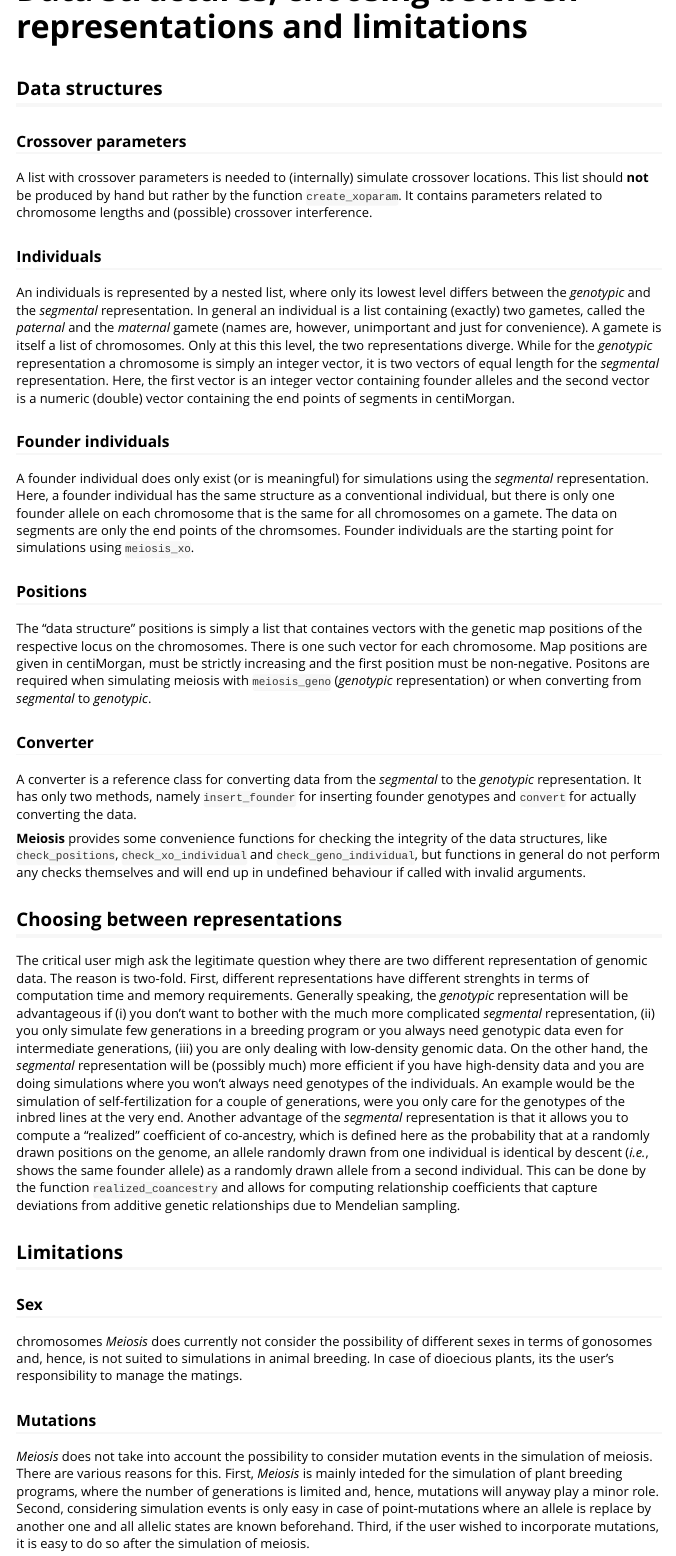
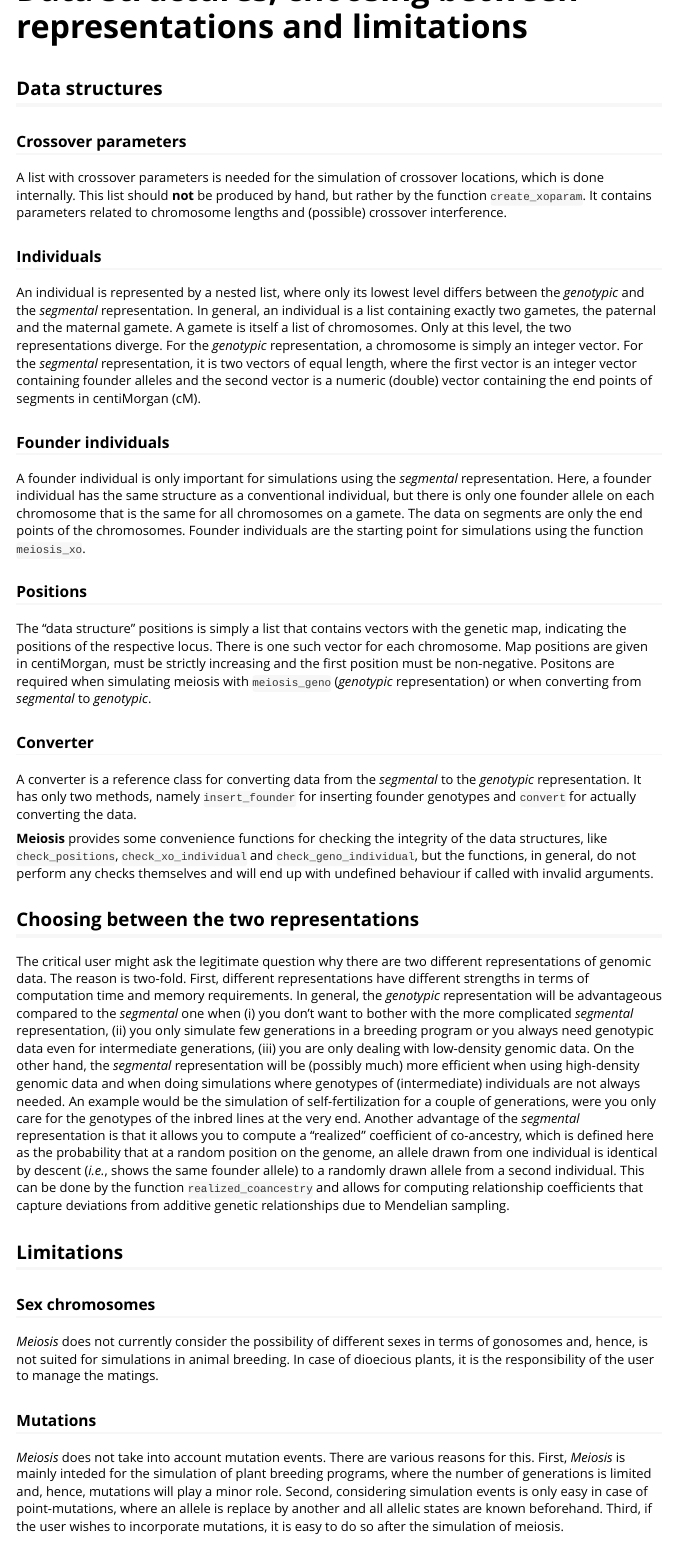
Before and after one commit to DominikMueller64/Meiosis, an R Markdown document (vignettes/Meiosis.Rmd): the page in a window 1100 px wide, from 780 px down before the commit and from 750 px down after it, so that both start at the same text. Rendered offline with R 4.5, knitr and Pandoc, with nearby package versions; some code elsewhere in the file could not run offline.

Commit message:
Modified vignette.

```diff
--- a/vignettes/Meiosis.Rmd
+++ b/vignettes/Meiosis.Rmd
@@ -64,37 +60,36 @@ functionality with little overhead.
 
 ### Crossover parameters
 
-A list with crossover parameters is needed to (internally) simulate crossover
-locations. This list should **not** be produced by hand but rather by the
-function `create_xoparam`. It contains parameters related to chromosome lengths
-and (possible) crossover interference.
+A list with crossover parameters is needed for the simulation of crossover
+locations, which is done internally. This list should **not** be produced by
+hand, but rather by the function `create_xoparam`. It contains parameters
+related to chromosome lengths and (possible) crossover interference.
 
 ### Individuals
 
-An individuals is represented by a nested list, where only its lowest level
-differs between the *genotypic* and the *segmental* representation. In general
-an individual is a list containing (exactly) two gametes, called the *paternal*
-and the *maternal* gamete (names are, however, unimportant and just for
-convenience). A gamete is itself a list of chromosomes. Only at this this level,
-the two representations diverge. While for the *genotypic* representation a
-chromosome is simply an integer vector, it is two vectors of equal length for
-the *segmental* representation. Here, the first vector is an integer vector
+An individual is represented by a nested list, where only its lowest level
+differs between the *genotypic* and the *segmental* representation. In general,
+an individual is a list containing exactly two gametes, the paternal and the
+maternal gamete. A gamete is itself a list of chromosomes. Only at this level,
+the two representations diverge. For the *genotypic* representation, a
+chromosome is simply an integer vector. For the *segmental* representation, it
+is two vectors of equal length, where the first vector is an integer vector
 containing founder alleles and the second vector is a numeric (double) vector
-containing the end points of segments in centiMorgan.
+containing the end points of segments in centiMorgan (cM).
 
 ### Founder individuals
 
-A founder individual does only exist (or is meaningful) for simulations using
+A founder individual is only important for simulations using
 the *segmental* representation. Here, a founder individual has the same
 structure as a conventional individual, but there is only one founder allele on
 each chromosome that is the same for all chromosomes on a gamete. The data on
-segments are only the end points of the chromsomes. Founder individuals are the
-starting point for simulations using `meiosis_xo`.
+segments are only the end points of the chromosomes. Founder individuals are the
+starting point for simulations using the function `meiosis_xo`.
 
 ### Positions
 
-The "data structure" positions is simply a list that containes vectors with the
-genetic map positions of the respective locus on the chromosomes. There is one
+The "data structure" positions is simply a list that contains vectors with the
+genetic map, indicating the positions of the respective locus. There is one
 such vector for each chromosome. Map positions are given in centiMorgan, must be
 strictly increasing and the first position must be non-negative. Positons are
 required when simulating meiosis with `meiosis_geno` (*genotypic*
@@ -109,51 +104,50 @@ converting the data.
 
 **Meiosis** provides some convenience functions for checking the integrity of
 the data structures, like `check_positions`, `check_xo_individual` and
-`check_geno_individual`, but functions in general do not perform any checks
-themselves and will end up in undefined behaviour if called with invalid
+`check_geno_individual`, but the functions, in general, do not perform any checks
+themselves and will end up with undefined behaviour if called with invalid
 arguments.
 
 
-## Choosing between representations
+## Choosing between the two representations
 
-The critical user migh ask the legitimate question whey there are two different
-representation of genomic data. The reason is two-fold. First, different
-representations have different strenghts in terms of computation time and memory
-requirements. Generally speaking, the *genotypic* representation will be
-advantageous if (i) you don't want to bother with the much more complicated
-*segmental* representation, (ii) you only simulate few generations in a breeding
-program or you always need genotypic data even for intermediate generations,
-(iii) you are only dealing with low-density genomic data. On the other hand, the
-*segmental* representation will be (possibly much) more efficient if you have
-high-density data and you are doing simulations where you won't always need
-genotypes of the individuals. An example would be the simulation of
-self-fertilization for a couple of generations, were you only care for the
-genotypes of the inbred lines at the very end. Another advantage of the
-*segmental* representation is that it allows you to compute a "realized"
-coefficient of co-ancestry, which is defined here as the probability that at a
-randomly drawn positions on the genome, an allele randomly drawn from one
-individual is identical by descent (*i.e.*, shows the same founder allele) as a
-randomly drawn allele from a second individual. This can be done by the function
+The critical user might ask the legitimate question why there are two different
+representations of genomic data. The reason is two-fold. First, different
+representations have different strengths in terms of computation time and memory
+requirements. In general, the *genotypic* representation will be advantageous
+compared to the *segmental* one when (i) you don't want to bother with the more
+complicated *segmental* representation, (ii) you only simulate few generations
+in a breeding program or you always need genotypic data even for intermediate
+generations, (iii) you are only dealing with low-density genomic data. On the
+other hand, the *segmental* representation will be (possibly much) more
+efficient when using high-density genomic data and when doing simulations where
+genotypes of (intermediate) individuals are not always needed. An example would
+be the simulation of self-fertilization for a couple of generations, were you
+only care for the genotypes of the inbred lines at the very end. Another
+advantage of the *segmental* representation is that it allows you to compute a
+"realized" coefficient of co-ancestry, which is defined here as the probability
+that at a random position on the genome, an allele drawn from one individual is
+identical by descent (*i.e.*, shows the same founder allele) to a randomly drawn
+allele from a second individual. This can be done by the function
 `realized_coancestry` and allows for computing relationship coefficients that
 capture deviations from additive genetic relationships due to Mendelian
 sampling.
 
 ## Limitations
 
-### Sex
+### Sex chromosomes
 
-chromosomes *Meiosis* does currently not consider the possibility of
-different sexes in terms of gonosomes and, hence, is not suited to simulations
-in animal breeding. In case of dioecious plants, its the user's responsibility
-to manage the matings.
+*Meiosis* does not currently consider the possibility of different sexes in
+terms of gonosomes and, hence, is not suited for simulations in animal breeding.
+In case of dioecious plants, it is the responsibility of the user to manage the
+matings.
 
 ### Mutations
 
-*Meiosis* does not take into account the possibility to consider
-mutation events in the simulation of meiosis. There are various reasons for
-this. First, *Meiosis* is mainly inteded for the simulation of plant breeding
-programs, where the number of generations is limited and, hence, mutations will
-anyway play a minor role. Second, considering simulation events is only easy in
-case of point-mutations where an allele is replace by another one and all
-allelic states are known beforehand. Third, if the user wished to incorporate
+*Meiosis* does not take into account mutation events. There are various reasons
+for this. First, *Meiosis* is mainly inteded for the simulation of plant
+breeding programs, where the number of generations is limited and, hence,
+mutations will play a minor role. Second, considering simulation events is only
+easy in case of point-mutations, where an allele is replace by another and all
+allelic states are known beforehand. Third, if the user wishes to incorporate
 mutations, it is easy to do so after the simulation of meiosis.
```
Also changed, not shown: design_decisions.md (added, +27 -0 lines), vignettes/Meiosis.Rmd (94 more changed lines), 1 other file.
